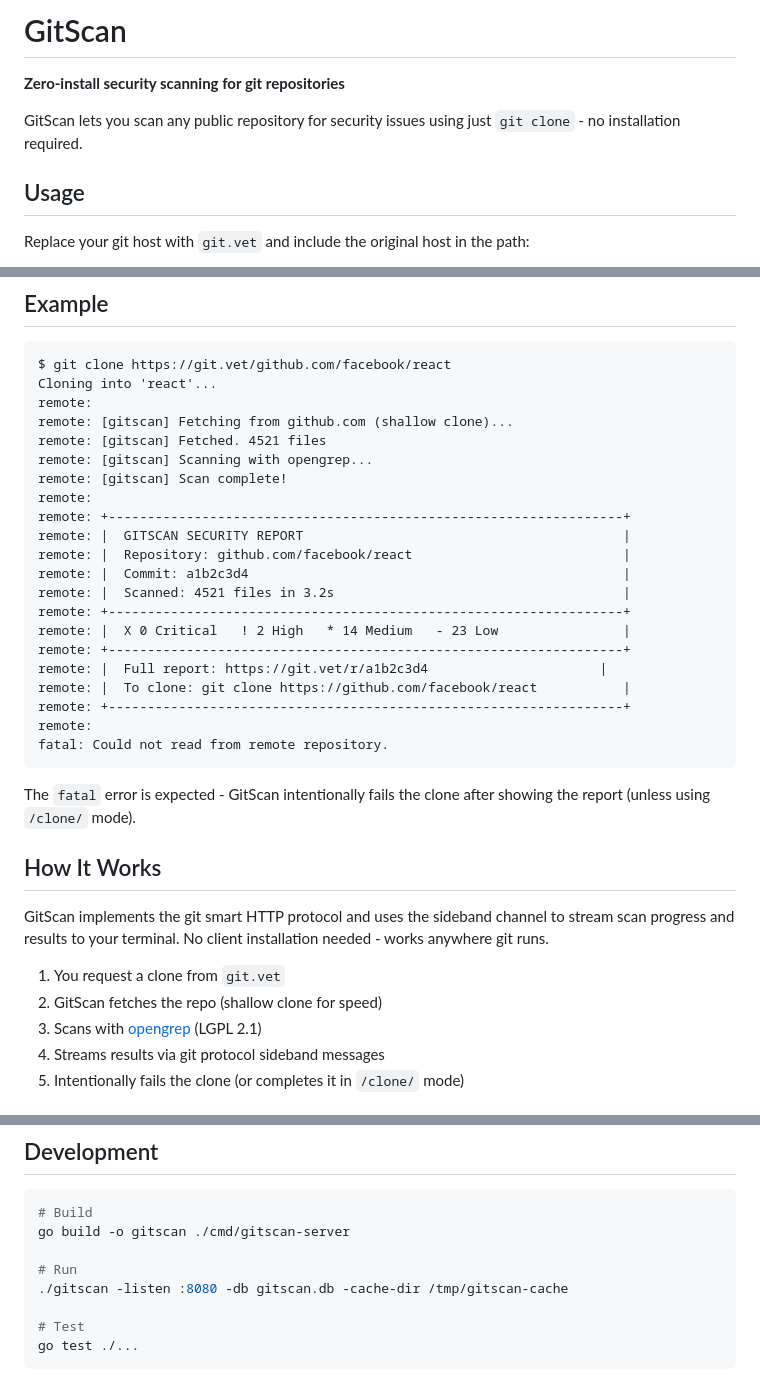
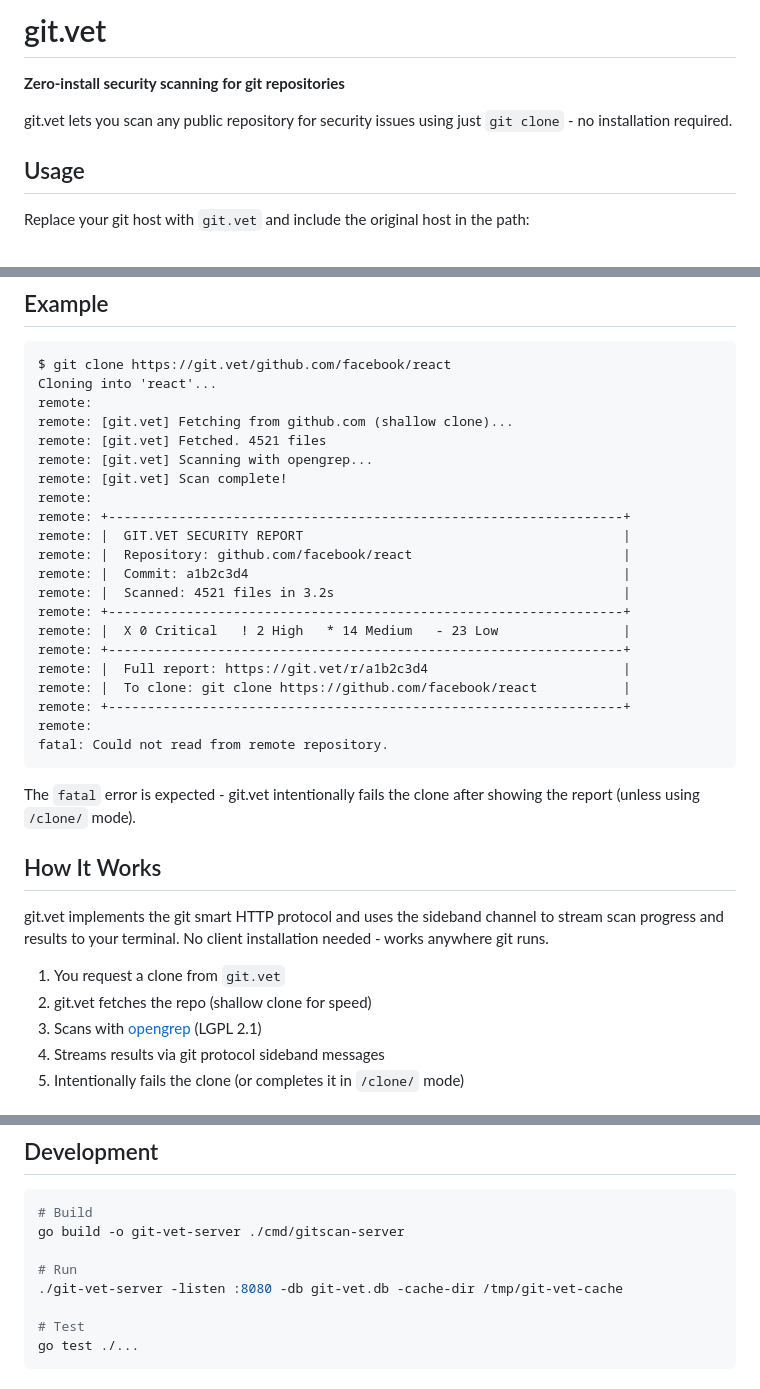
Before and after one commit to baocin/gitscan, a Markdown page: README.md, 3 parts joined by grey strips. GitHub-like rendering.

````diff
--- a/README.md
+++ b/README.md
@@ -1,8 +1,8 @@
-# GitScan
+# git.vet
 
 **Zero-install security scanning for git repositories**
 
-GitScan lets you scan any public repository for security issues using just `git clone` - no installation required.
+git.vet lets you scan any public repository for security issues using just `git clone` - no installation required.
 
 ## Usage
 
@@ -41,34 +41,34 @@ The scan results appear directly in your terminal.
 $ git clone https://git.vet/github.com/facebook/react
 Cloning into 'react'...
 remote:
-remote: [gitscan] Fetching from github.com (shallow clone)...
-remote: [gitscan] Fetched. 4521 files
-remote: [gitscan] Scanning with opengrep...
-remote: [gitscan] Scan complete!
+remote: [git.vet] Fetching from github.com (shallow clone)...
+remote: [git.vet] Fetched. 4521 files
+remote: [git.vet] Scanning with opengrep...
+remote: [git.vet] Scan complete!
 remote:
 remote: +------------------------------------------------------------------+
-remote: |  GITSCAN SECURITY REPORT                                         |
+remote: |  GIT.VET SECURITY REPORT                                         |
 remote: |  Repository: github.com/facebook/react                           |
 remote: |  Commit: a1b2c3d4                                                |
 remote: |  Scanned: 4521 files in 3.2s                                     |
 remote: +------------------------------------------------------------------+
 remote: |  X 0 Critical   ! 2 High   * 14 Medium   - 23 Low                |
 remote: +------------------------------------------------------------------+
-remote: |  Full report: https://git.vet/r/a1b2c3d4                      |
+remote: |  Full report: https://git.vet/r/a1b2c3d4                         |
 remote: |  To clone: git clone https://github.com/facebook/react           |
 remote: +------------------------------------------------------------------+
 remote:
 fatal: Could not read from remote repository.
 ```
 
-The `fatal` error is expected - GitScan intentionally fails the clone after showing the report (unless using `/clone/` mode).
+The `fatal` error is expected - git.vet intentionally fails the clone after showing the report (unless using `/clone/` mode).
 
 ## How It Works
 
-GitScan implements the git smart HTTP protocol and uses the sideband channel to stream scan progress and results to your terminal. No client installation needed - works anywhere git runs.
+git.vet implements the git smart HTTP protocol and uses the sideband channel to stream scan progress and results to your terminal. No client installation needed - works anywhere git runs.
 
 1. You request a clone from `git.vet`
-2. GitScan fetches the repo (shallow clone for speed)
+2. git.vet fetches the repo (shallow clone for speed)
 3. Scans with [opengrep](https://github.com/opengrep/opengrep) (LGPL 2.1)
 4. Streams results via git protocol sideband messages
 5. Intentionally fails the clone (or completes it in `/clone/` mode)
@@ -95,10 +95,10 @@ See [MASTER_PLAN.md](MASTER_PLAN.md) for detailed architecture documentation.
 
 ```bash
 # Build
-go build -o gitscan ./cmd/gitscan-server
+go build -o git-vet-server ./cmd/gitscan-server
 
 # Run
-./gitscan -listen :8080 -db gitscan.db -cache-dir /tmp/gitscan-cache
+./git-vet-server -listen :8080 -db git-vet.db -cache-dir /tmp/git-vet-cache
 
 # Test
 go test ./...
````
Also changed, not shown: MASTER_PLAN.md (+13 -13 lines).
